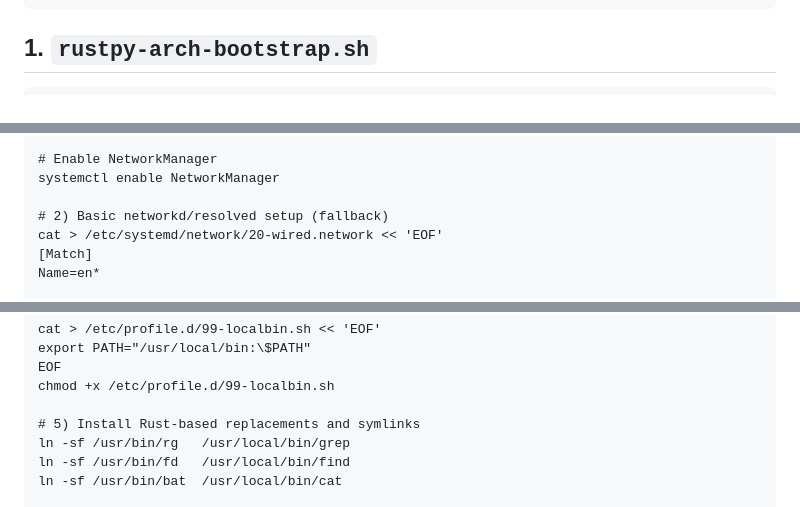
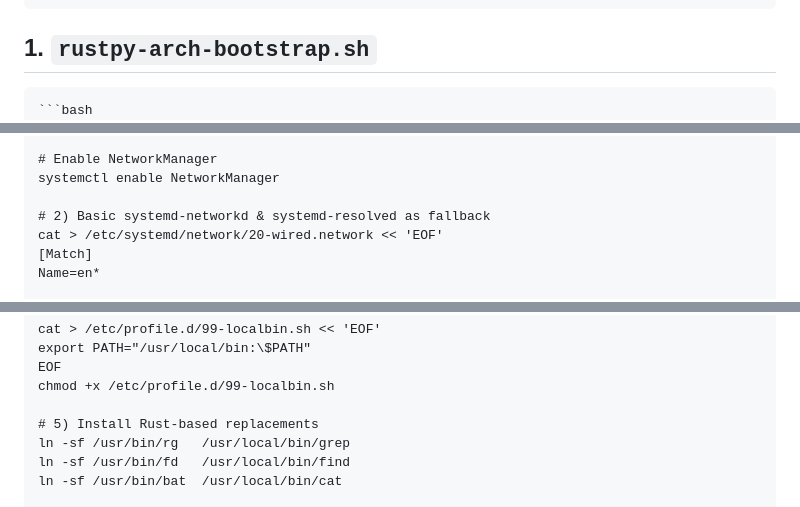
Before and after one commit to xatusbetazx17/rustpy-arch, a Markdown page: README.md, 3 parts joined by grey strips. GitHub-like rendering.

````diff
--- a/README.md
+++ b/README.md
@@ -45,6 +45,7 @@ rustpy-arch/
 
 ## 1. `rustpy-arch-bootstrap.sh`
 ~~~
+```bash
 #!/usr/bin/env bash
 #
 # rustpy-arch-all-in-one.sh
@@ -109,7 +110,7 @@ pacman -Sy --noconfirm --needed \
 # Enable NetworkManager
 systemctl enable NetworkManager
 
-# 2) Basic networkd/resolved setup (fallback)
+# 2) Basic systemd-networkd & systemd-resolved as fallback
 cat > /etc/systemd/network/20-wired.network << 'EOF'
 [Match]
 Name=en*
@@ -139,7 +140,7 @@ export PATH="/usr/local/bin:\$PATH"
 EOF
 chmod +x /etc/profile.d/99-localbin.sh
 
-# 5) Install Rust-based replacements and symlinks
+# 5) Install Rust-based replacements
 ln -sf /usr/bin/rg   /usr/local/bin/grep
 ln -sf /usr/bin/fd   /usr/local/bin/find
 ln -sf /usr/bin/bat  /usr/local/bin/cat
````
Also changed, not shown: other parts of README.md (+89 -0 lines).
